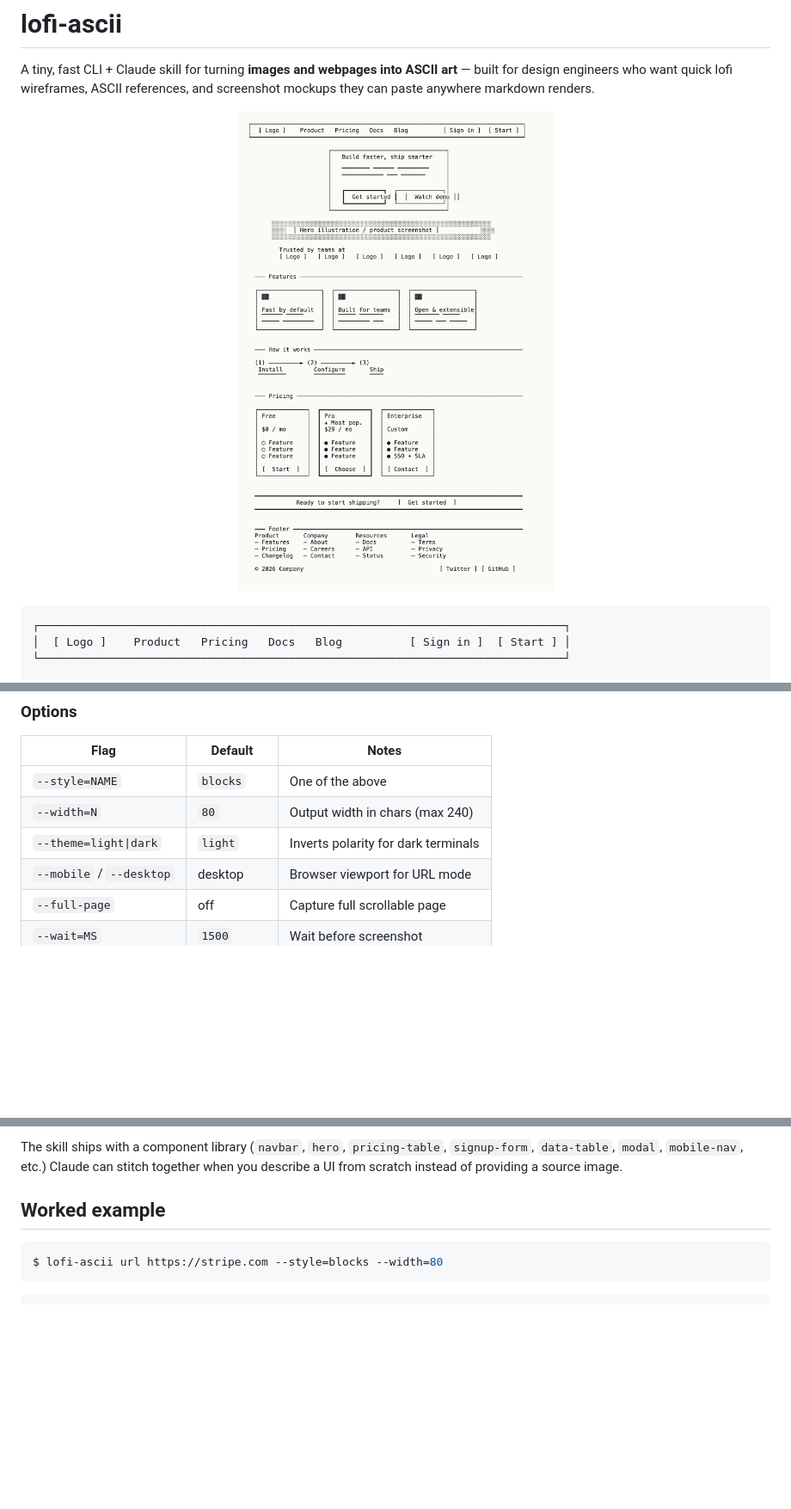
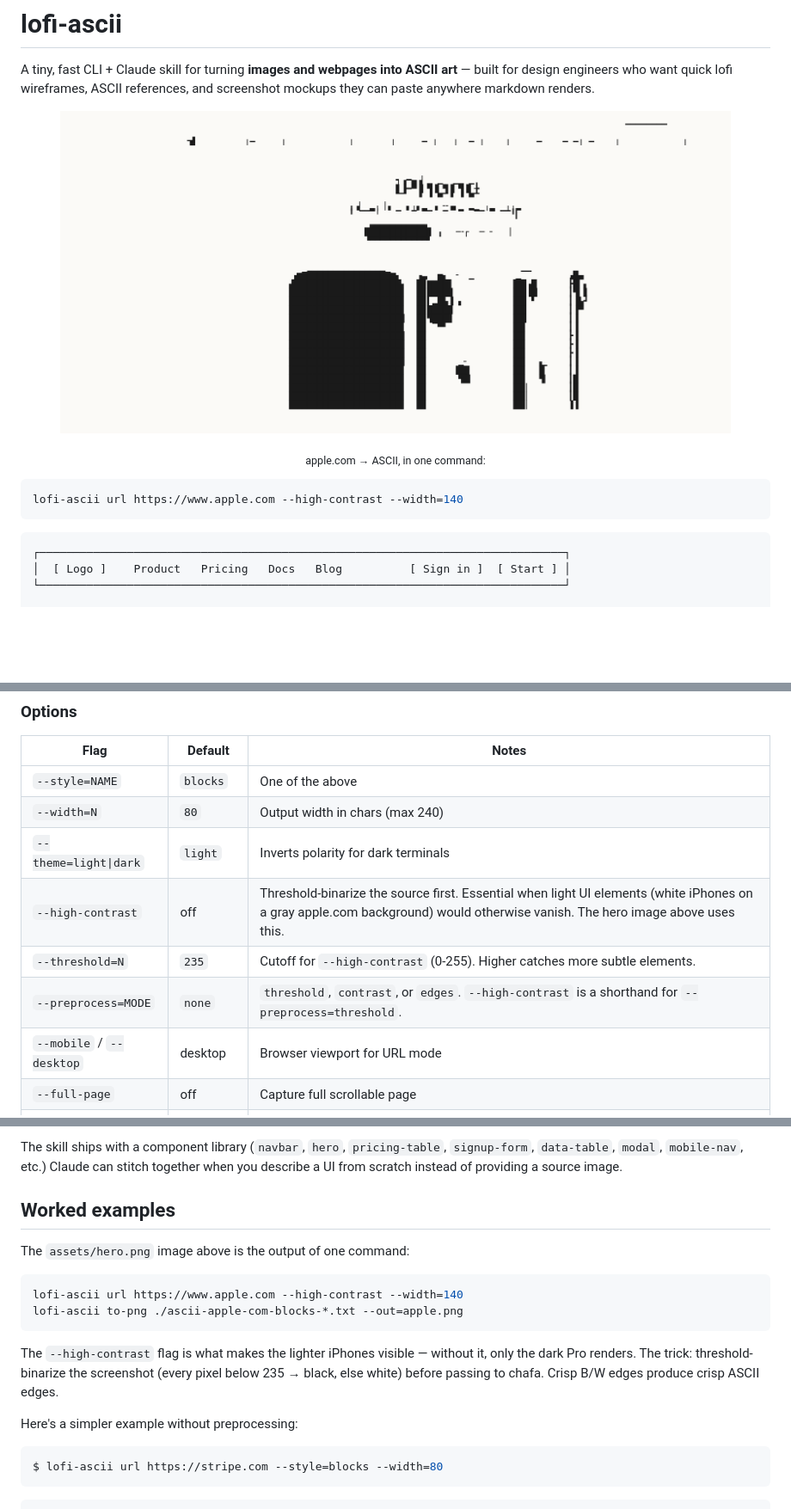
Before and after one commit to KishParikh13/lofi-ascii, a Markdown page: README.md, 3 parts joined by grey strips. Shown at 86% size. GitHub-like rendering; pictures changed too: assets/hero.png; blank space fills up the shorter version.

Commit message:
Render apple.com as the hero, add --high-contrast preprocessing
- New hero: examples/apple-com.txt rendered to assets/hero.png
  via the existing to-png pipeline. All three iPhones visible,
  "iPhone" headline readable.
- Tighten to-png line-height to 1.0 so block characters connect
  cleanly without horizontal striping.
- Add lib/preprocess.sh with three preprocessing modes:
  threshold (binarize at cutoff), contrast (autocontrast + 2x
  contrast), edges (PIL FIND_EDGES + invert).
- Wire --high-contrast / --preprocess=MODE / --threshold=N
  flags into render and url subcommands. The flag is essential
  when light UI elements (white iPhones on gray apple.com bg)
  would otherwise vanish in plain chafa output.
- README now leads with the apple.com hero and explains the
  workflow that produced it.

Co-Authored-By: Claude Opus 4.7 (1M context) <noreply@anthropic.com>

````diff
--- a/README.md
+++ b/README.md
@@ -2,7 +2,13 @@
 
 A tiny, fast CLI + Claude skill for turning **images and webpages into ASCII art** — built for design engineers who want quick lofi wireframes, ASCII references, and screenshot mockups they can paste anywhere markdown renders.
 
-<p align="center"><img src="assets/hero.png" alt="lofi-ascii rendered wireframe" width="540"></p>
+<p align="center"><img src="assets/hero.png" alt="apple.com rendered as ASCII via lofi-ascii" width="780"></p>
+
+<p align="center"><sub>apple.com → ASCII, in one command:</sub></p>
+
+```bash
+lofi-ascii url https://www.apple.com --high-contrast --width=140
+```
 
 ```
 ┌──────────────────────────────────────────────────────────────────────────────┐
@@ -95,6 +101,9 @@ lofi-ascii components signup-form                        # print one
 | `--style=NAME` | `blocks` | One of the above |
 | `--width=N` | `80` | Output width in chars (max 240) |
 | `--theme=light\|dark` | `light` | Inverts polarity for dark terminals |
+| `--high-contrast` | off | Threshold-binarize the source first. Essential when light UI elements (white iPhones on a gray apple.com background) would otherwise vanish. The hero image above uses this. |
+| `--threshold=N` | `235` | Cutoff for `--high-contrast` (0-255). Higher catches more subtle elements. |
+| `--preprocess=MODE` | `none` | `threshold`, `contrast`, or `edges`. `--high-contrast` is a shorthand for `--preprocess=threshold`. |
 | `--mobile` / `--desktop` | desktop | Browser viewport for URL mode |
 | `--full-page` | off | Capture full scrollable page |
 | `--wait=MS` | `1500` | Wait before screenshot |
@@ -115,7 +124,18 @@ Claude picks the right mode automatically: **wireframe mode** (Claude visually i
 
 The skill ships with a component library (`navbar`, `hero`, `pricing-table`, `signup-form`, `data-table`, `modal`, `mobile-nav`, etc.) Claude can stitch together when you describe a UI from scratch instead of providing a source image.
 
-## Worked example
+## Worked examples
+
+The `assets/hero.png` image above is the output of one command:
+
+```bash
+lofi-ascii url https://www.apple.com --high-contrast --width=140
+lofi-ascii to-png ./ascii-apple-com-blocks-*.txt --out=apple.png
+```
+
+The `--high-contrast` flag is what makes the lighter iPhones visible — without it, only the dark Pro renders. The trick: threshold-binarize the screenshot (every pixel below 235 → black, else white) before passing to chafa. Crisp B/W edges produce crisp ASCII edges.
+
+Here's a simpler example without preprocessing:
 
 ```bash
 $ lofi-ascii url https://stripe.com --style=blocks --width=80
````
Also changed, not shown: 4 other files.
